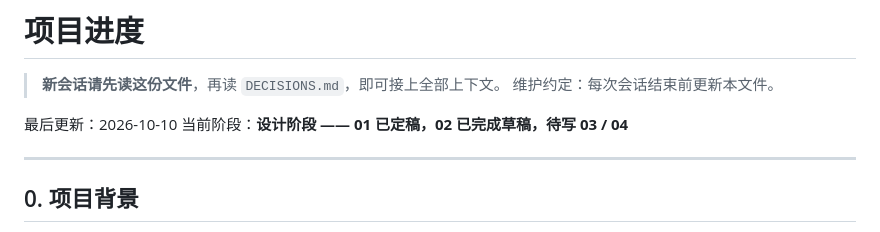
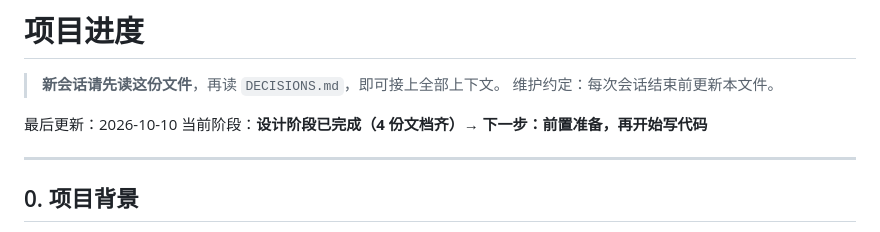
Before and after one commit to 11aqda/NGDCS, a Markdown page: docs/PROGRESS.md, the part around the change. Rendered like a GitHub page.

Commit message:
docs: 修正 PROGRESS 阶段状态（设计阶段已完成）

```diff
--- a/docs/PROGRESS.md
+++ b/docs/PROGRESS.md
@@ -4,7 +4,7 @@
 > 维护约定：每次会话结束前更新本文件。
 
 最后更新：2026-10-10
-当前阶段：**设计阶段 —— 01 已定稿，02 已完成草稿，待写 03 / 04**
+当前阶段：**设计阶段已完成（4 份文档齐）→ 下一步：前置准备，再开始写代码**
 
 ---
 
```
